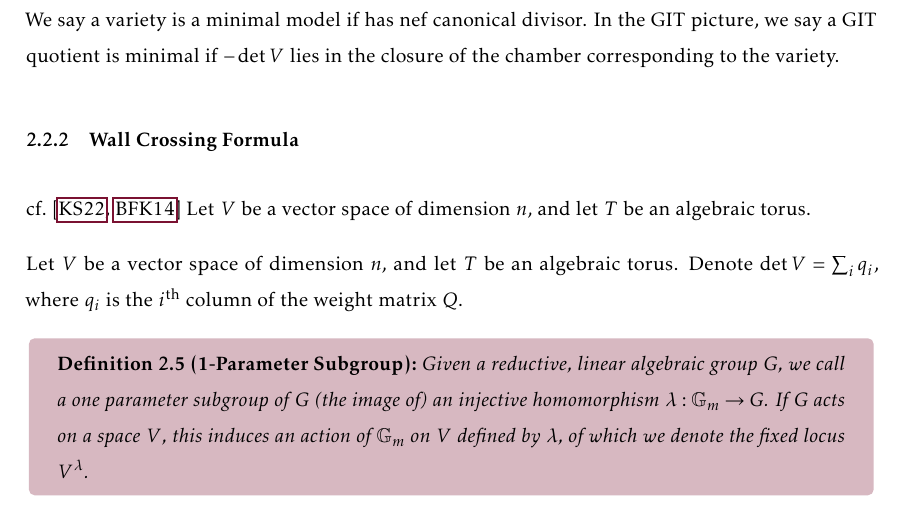
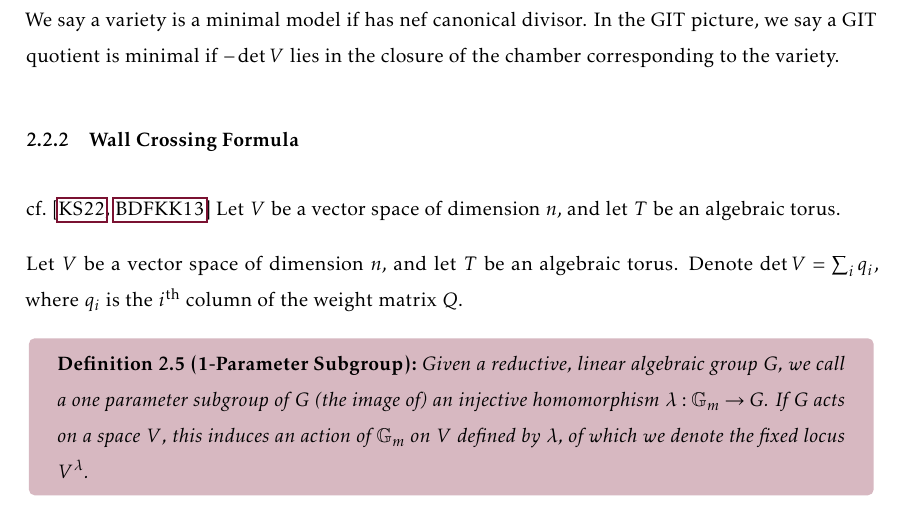
Before and after one commit to CalumCrossley/ed-mini-project, a LaTeX document (main.tex, which reads flops.tex): part of page 40 of 79, cut so that both start at the same text. Compiled offline with pdfLaTeX.

Commit message:
reference typo

```diff
--- a/flops.tex
+++ b/flops.tex
@@ -139,7 +139,7 @@ We say a variety is a minimal model if has nef canonical divisor. In the GIT pic
 
 \subsubsection{Wall Crossing Formula}
 
-cf.~\cite{Kite_2022,ballard2014variation} Let $V$ be a vector space of dimension $n$, and let $T$ be an algebraic torus.
+cf.~\cite{Kite_2022,ballard_mori_2013} Let $V$ be a vector space of dimension $n$, and let $T$ be an algebraic torus.
 
 Let $V$ be a vector space of dimension $n$, and let $T$ be an algebraic torus. Denote $\det V = \sum_i q_i$, where $q_i$ is the $i^\mathrm{th}$ column of the weight matrix $Q$.
 
```
Also changed, not shown: flops.tex (4 more changed lines).
